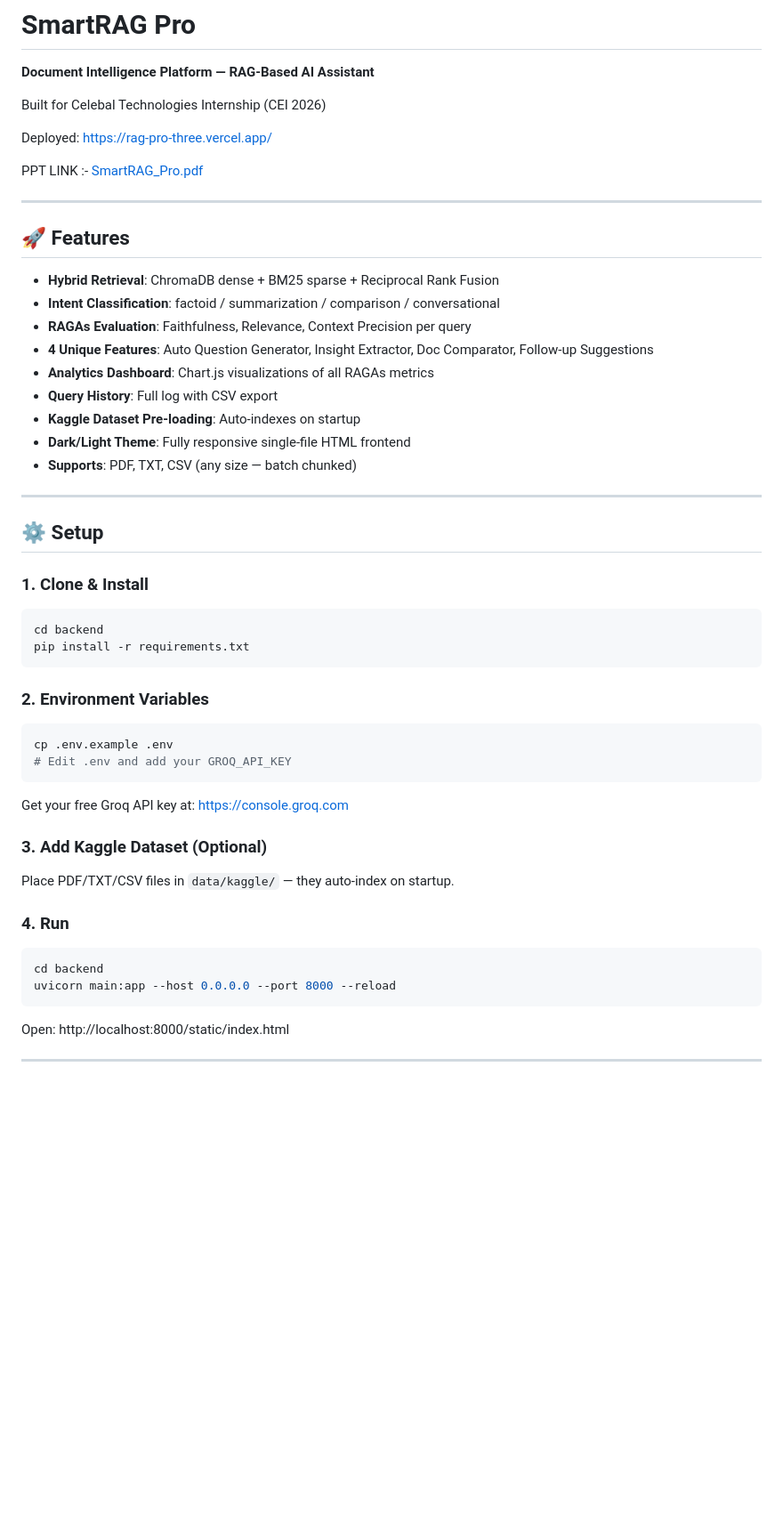
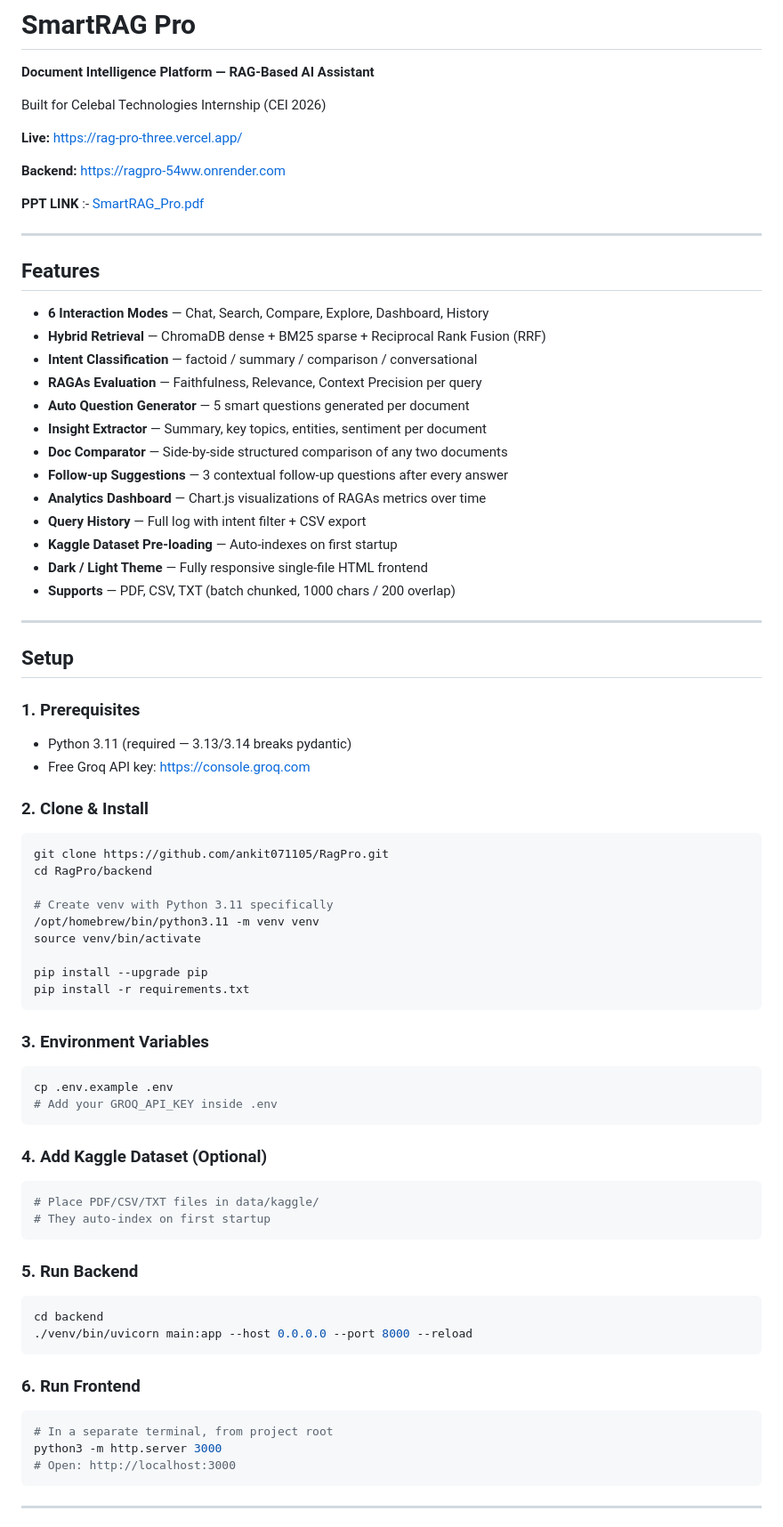
Before and after one commit to ankit071105/RagPro, a Markdown page: README.md, the part around one of its changes. Shown at 89% size. Drawn GitHub-style; blank space fills up the shorter version.

````diff
--- a/README.md
+++ b/README.md
@@ -4,9 +4,11 @@
 Built for Celebal Technologies Internship (CEI 2026)
 
 
-Deployed: https://rag-pro-three.vercel.app/
+**Live:** https://rag-pro-three.vercel.app/
 
-PPT LINK :- [SmartRAG_Pro.pdf](https://github.com/user-attachments/files/30853862/SmartRAG_Pro.pdf)
+**Backend:** https://ragpro-54ww.onrender.com
+
+**PPT LINK** :- [SmartRAG_Pro.pdf](https://github.com/user-attachments/files/30853862/SmartRAG_Pro.pdf)
 
 
 
@@ -17,43 +19,67 @@ PPT LINK :- [SmartRAG_Pro.pdf](https://github.com/user-attachments/files/3085386
 
 ---
 
-## 🚀 Features
-- **Hybrid Retrieval**: ChromaDB dense + BM25 sparse + Reciprocal Rank Fusion
-- **Intent Classification**: factoid / summarization / comparison / conversational
-- **RAGAs Evaluation**: Faithfulness, Relevance, Context Precision per query
-- **4 Unique Features**: Auto Question Generator, Insight Extractor, Doc Comparator, Follow-up Suggestions
-- **Analytics Dashboard**: Chart.js visualizations of all RAGAs metrics
-- **Query History**: Full log with CSV export
-- **Kaggle Dataset Pre-loading**: Auto-indexes on startup
-- **Dark/Light Theme**: Fully responsive single-file HTML frontend
-- **Supports**: PDF, TXT, CSV (any size — batch chunked)
+## Features
+
+- **6 Interaction Modes** — Chat, Search, Compare, Explore, Dashboard, History
+- **Hybrid Retrieval** — ChromaDB dense + BM25 sparse + Reciprocal Rank Fusion (RRF)
+- **Intent Classification** — factoid / summary / comparison / conversational
+- **RAGAs Evaluation** — Faithfulness, Relevance, Context Precision per query
+- **Auto Question Generator** — 5 smart questions generated per document
+- **Insight Extractor** — Summary, key topics, entities, sentiment per document
+- **Doc Comparator** — Side-by-side structured comparison of any two documents
+- **Follow-up Suggestions** — 3 contextual follow-up questions after every answer
+- **Analytics Dashboard** — Chart.js visualizations of RAGAs metrics over time
+- **Query History** — Full log with intent filter + CSV export
+- **Kaggle Dataset Pre-loading** — Auto-indexes on first startup
+- **Dark / Light Theme** — Fully responsive single-file HTML frontend
+- **Supports** — PDF, CSV, TXT (batch chunked, 1000 chars / 200 overlap)
 
 ---
 
-## ⚙️ Setup
+## Setup
 
-### 1. Clone & Install
+### 1. Prerequisites
+- Python 3.11 (required — 3.13/3.14 breaks pydantic)
+- Free Groq API key: https://console.groq.com
+
+### 2. Clone & Install
 ```bash
-cd backend
+git clone https://github.com/ankit071105/RagPro.git
+cd RagPro/backend
+
+# Create venv with Python 3.11 specifically
+/opt/homebrew/bin/python3.11 -m venv venv
+source venv/bin/activate
+
+pip install --upgrade pip
 pip install -r requirements.txt
 ```
 
-### 2. Environment Variables
+### 3. Environment Variables
 ```bash
 cp .env.example .env
-# Edit .env and add your GROQ_API_KEY
+# Add your GROQ_API_KEY inside .env
 ```
-Get your free Groq API key at: https://console.groq.com
 
-### 3. Add Kaggle Dataset (Optional)
-Place PDF/TXT/CSV files in `data/kaggle/` — they auto-index on startup.
+### 4. Add Kaggle Dataset (Optional)
+```bash
+# Place PDF/CSV/TXT files in data/kaggle/
+# They auto-index on first startup
+```
 
-### 4. Run
+### 5. Run Backend
 ```bash
 cd backend
-uvicorn main:app --host 0.0.0.0 --port 8000 --reload
+./venv/bin/uvicorn main:app --host 0.0.0.0 --port 8000 --reload
 ```
-Open: http://localhost:8000/static/index.html
+
+### 6. Run Frontend
+```bash
+# In a separate terminal, from project root
+python3 -m http.server 3000
+# Open: http://localhost:3000
+```
 
 ---
 
````
Also changed, not shown: other parts of README.md (+79 -8 lines).
